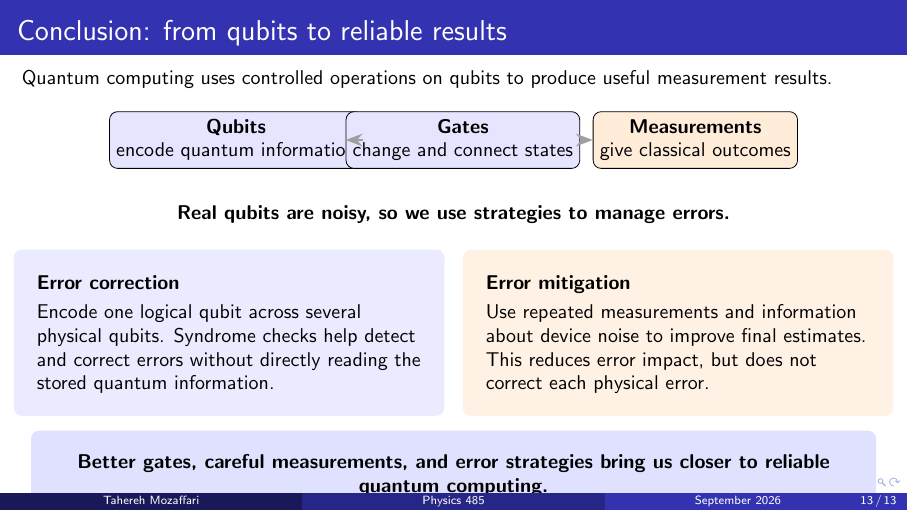
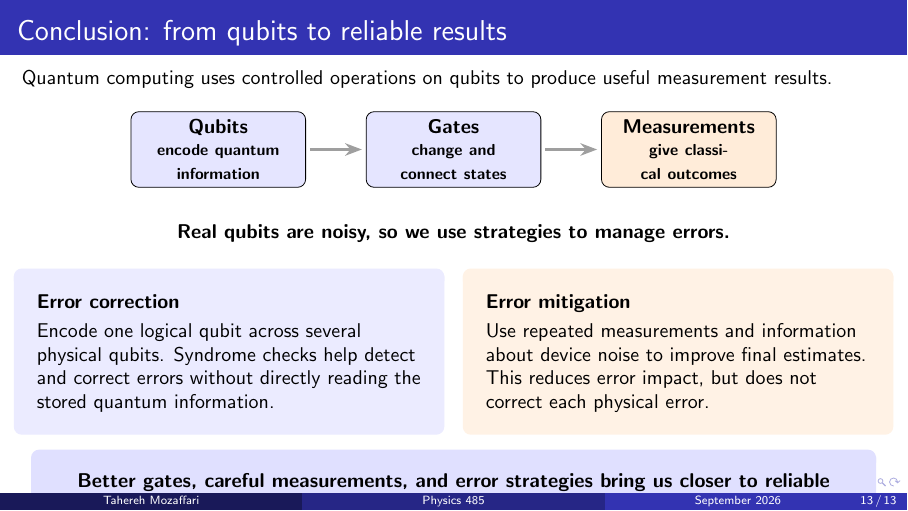
Before and after one commit to Ta-Mozaffari/Physics-485-Lectures, LaTeX slides (main.tex, which reads slides/14-conclusion.tex): page 13 of 13. Compiled offline with pdfLaTeX.

Commit message:
Fix conclusion diagram box spacing

```diff
--- a/slides/14-conclusion.tex
+++ b/slides/14-conclusion.tex
@@ -6,14 +6,16 @@
   \vspace{0.65em}
   \begin{center}
     \begin{tikzpicture}[>=Stealth]
-      \node[draw,rounded corners,fill=blue!10,minimum width=2.55cm,minimum height=1.0cm,align=center] (q) at (0,0)
-        {\textbf{Qubits}\\encode quantum information};
-      \node[draw,rounded corners,fill=blue!10,minimum width=2.75cm,minimum height=1.0cm,align=center] (g) at (4.0,0)
-        {\textbf{Gates}\\change and connect states};
-      \node[draw,rounded corners,fill=orange!15,minimum width=2.75cm,minimum height=1.0cm,align=center] (m) at (8.1,0)
-        {\textbf{Measurements}\\give classical outcomes};
-      \draw[->,very thick,gray!75] (q.east)--(g.west);
-      \draw[->,very thick,gray!75] (g.east)--(m.west);
+      \tikzset{flowbox/.style={draw,rounded corners,minimum width=3.0cm,
+        text width=2.8cm,minimum height=1.05cm,inner sep=4pt,align=center}}
+      \node[flowbox,fill=blue!10] (q) at (0,0)
+        {\small\bfseries Qubits\\[-1pt]\scriptsize encode quantum information};
+      \node[flowbox,fill=blue!10] (g) at (4.15,0)
+        {\small\bfseries Gates\\[-1pt]\scriptsize change and connect states};
+      \node[flowbox,fill=orange!15] (m) at (8.3,0)
+        {\small\bfseries Measurements\\[-1pt]\scriptsize give classical outcomes};
+      \draw[->,very thick,gray!75,shorten <=2pt,shorten >=2pt] (q.east)--(g.west);
+      \draw[->,very thick,gray!75,shorten <=2pt,shorten >=2pt] (g.east)--(m.west);
     \end{tikzpicture}
   \end{center}
 
```
